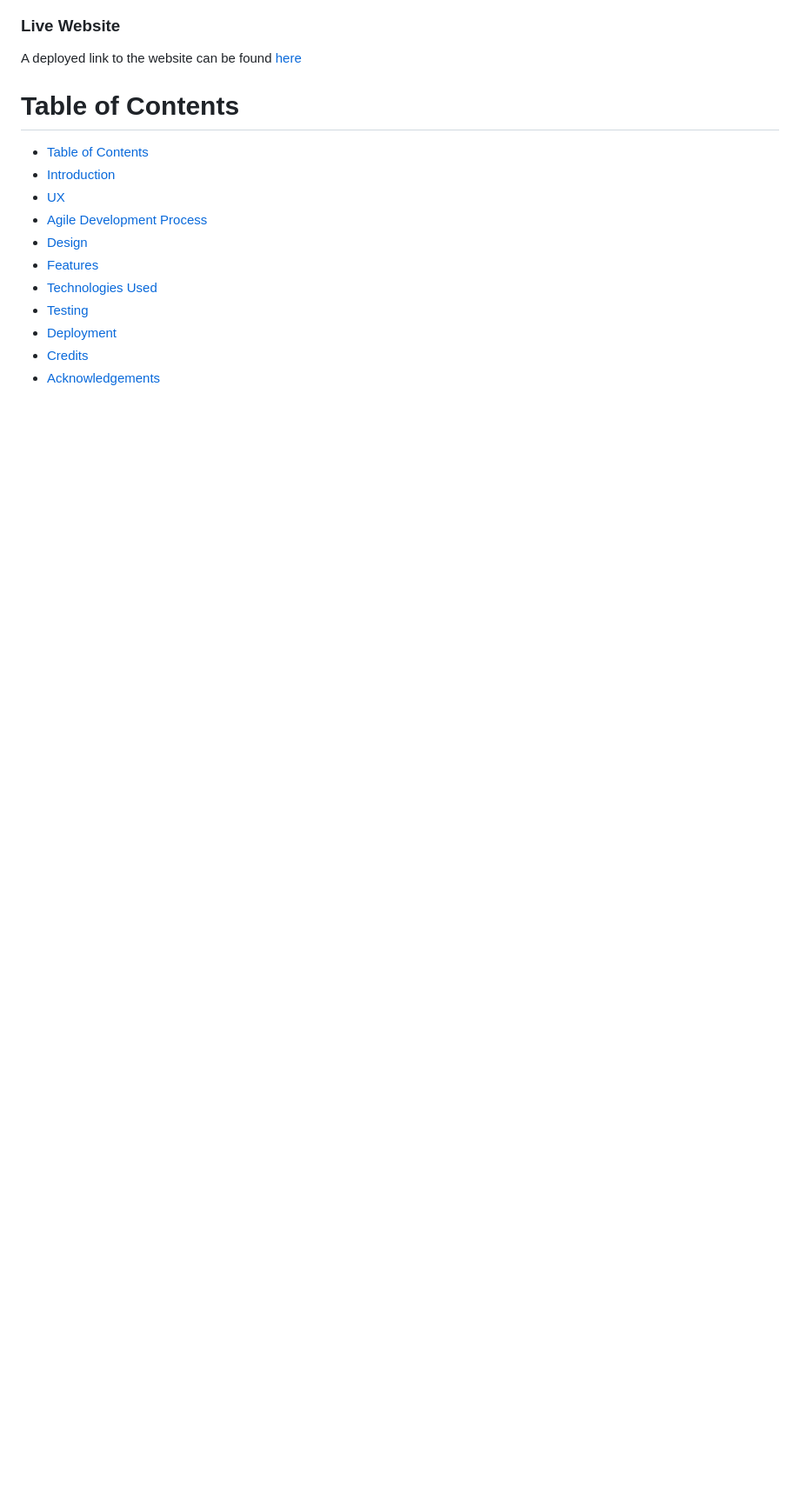
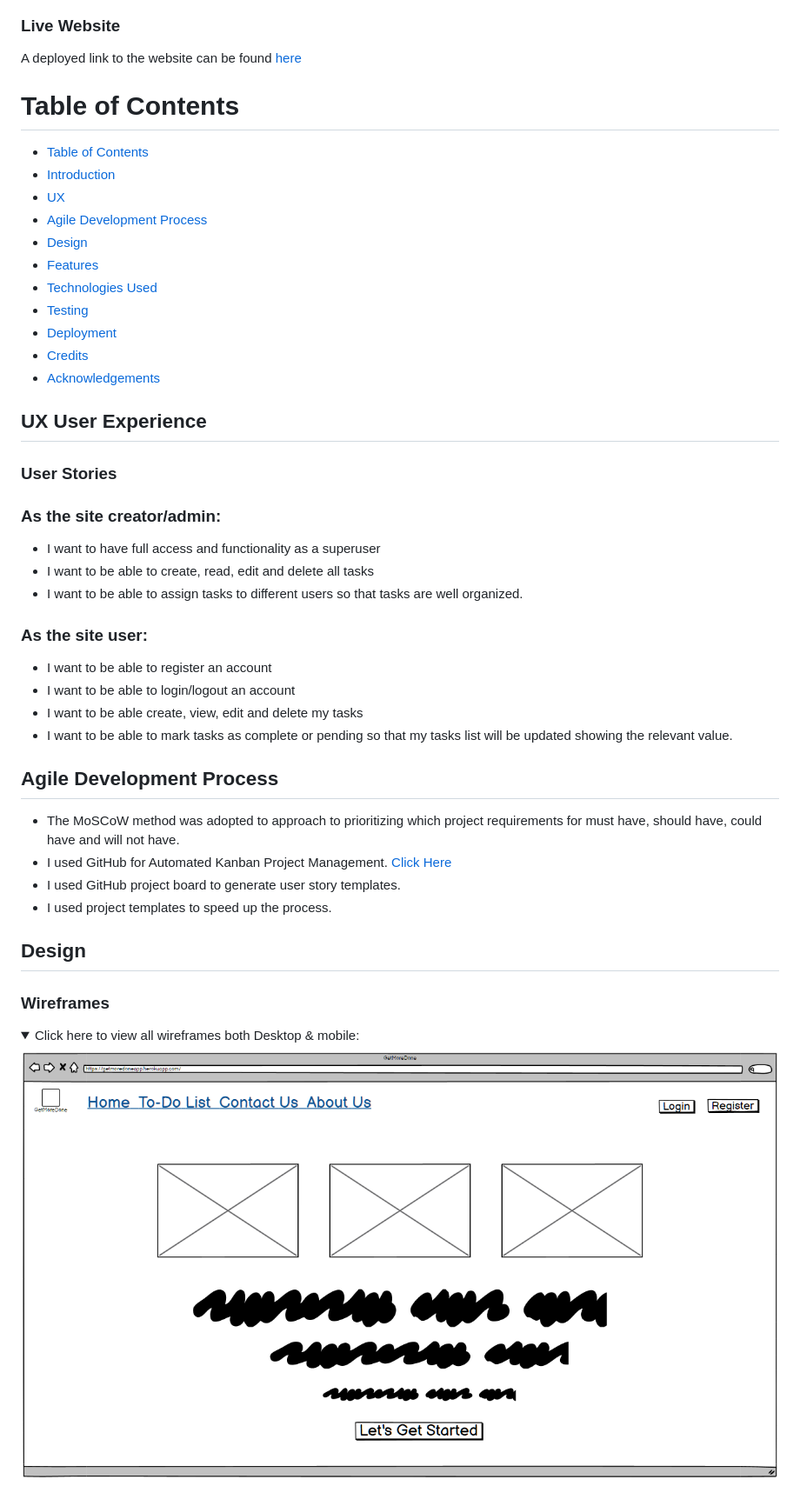
Before and after one commit to GabrielSiket/get-more-done, a Markdown page: README.md, the part around the change. Shown: that part at 87% size. GitHub-like rendering; pictures changed too: static/images/gmd-home-wrf.png (added); folded sections open; blank space fills up the shorter version.

Commit message:
add ux user experience to readme.md

```diff
--- a/README.md
+++ b/README.md
@@ -25,3 +25,32 @@ A deployed link to the website can be found [here](https://getmoredoneapp.heroku
 - [Deployment](#deployment)
 - [Credits](#credits)
 - [Acknowledgements](#acknowledgements)
+
+## UX User Experience
+### User Stories
+
+### As the site creator/admin:
+* I want to have full access and functionality as a superuser
+* I want to be able to create, read, edit and delete all tasks
+* I want to be able to assign tasks to different users so that tasks are well organized.
+
+### As the site user:
+* I want to be able to register an account
+* I want to be able to login/logout an account
+* I want to be able create, view, edit and delete my tasks
+* I want to be able to mark tasks as complete or pending so that my tasks list will be updated showing the relevant value.
+
+## Agile Development Process
+* The MoSCoW method was adopted to approach to prioritizing which project requirements for must have, should have, could have and will not have.
+* I used GitHub for Automated Kanban Project Management. [Click Here](static/images/gmd-stories.png)
+* I used GitHub project board to generate user story templates.
+* I used project templates to speed up the process.
+
+## Design
+### Wireframes
+ <details>
+  <summary>Click here to view all wireframes both Desktop & mobile:</summary>
+
+  ![](static/images/gmd-home-wrf.png)
+
+  </details>
```
Also changed, not shown: static/images/gmd-stories.png (added), 1 other file.
